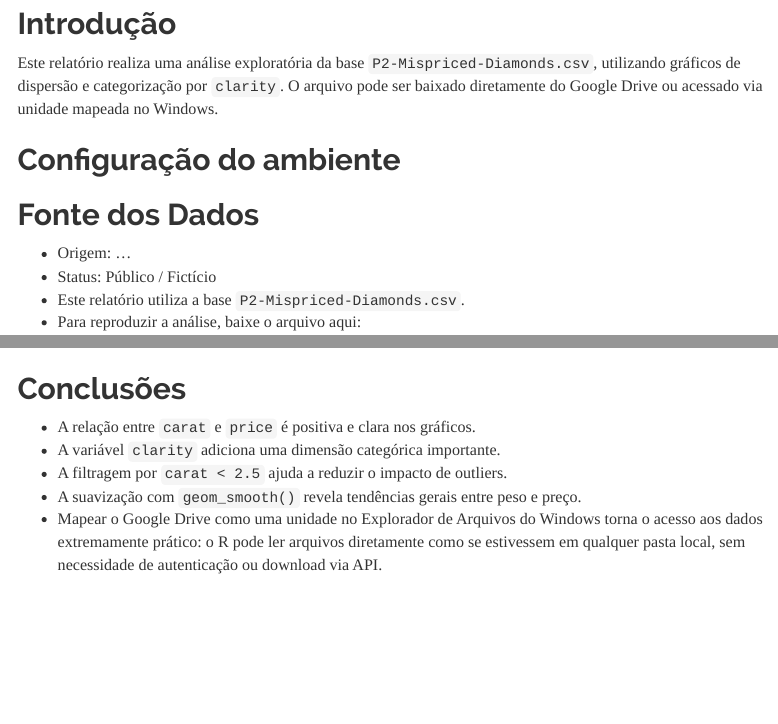
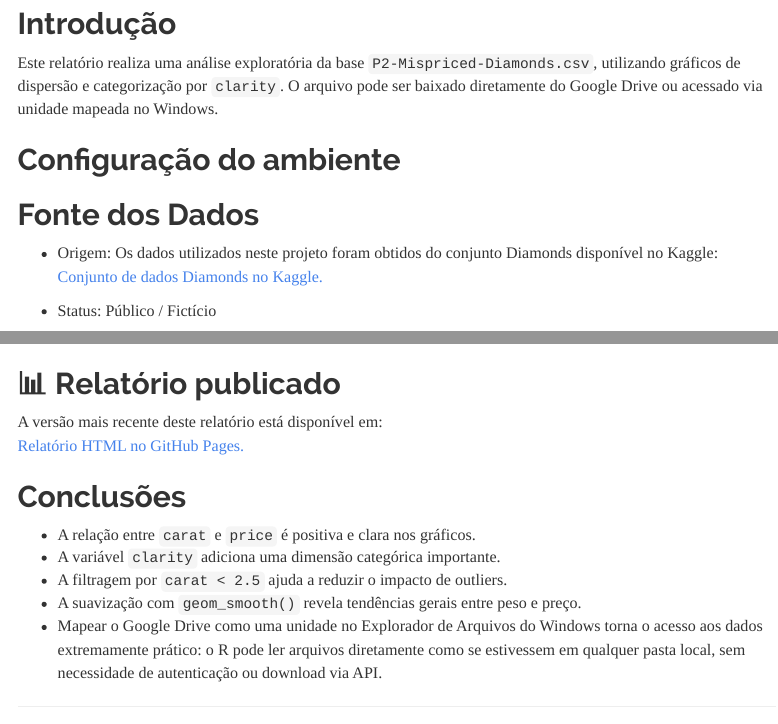
Before and after one commit to paulopconsult-bit/analise-precos-diamantes, an R Markdown document (Analise-Preco-Diamantes.Rmd): the page in a window 1100 px wide, from 140 px down, and a second part further down, joined at a grey line. Rendered offline with R 4.5, knitr and Pandoc, with nearby package versions; some code elsewhere in the file could not run offline; menus at the side of the page are left out.

Commit message:
Atualiza projeto completo com últimas mudanças

````diff
--- a/Analise-Preco-Diamantes.Rmd
+++ b/Analise-Preco-Diamantes.Rmd
@@ -30,4 +30,7 @@ setwd("G:/Meu Drive/R/Analise-Preco-Diamantes/Pasta-Arquivo-Projeto")
 ```
 
 ## Fonte dos Dados
-- Origem: ...
+- Origem: Os dados utilizados neste projeto foram obtidos do conjunto Diamonds disponível no Kaggle:
+<a href="https://www.kaggle.com/datasets/shivam2503/diamonds" target="_blank">
+Conjunto de dados Diamonds no Kaggle.
+</a>
@@ -116,6 +122,13 @@ ggplot(data = mydata[mydata$carat < 2.5, ],
   labs(title = "Dispersão filtrada (carat < 2.5)", x = "Carat", y = "Preço")
 ```
 
+## 📊 Relatório publicado
+
+A versão mais recente deste relatório está disponível em:
+<a href="https://paulopconsult-bit.github.io/analise-precos-diamantes/Analise-Preco-Diamantes.html" target="_blank">
+Relatório HTML no GitHub Pages.
+</a>
+
 ## Conclusões
 
 - A relação entre `carat` e `price` é positiva e clara nos gráficos.
````
Also changed, not shown: Analise-Preco-Diamantes.html, Analise-Preco-Diamantes.Rmd (15 more changed lines).
